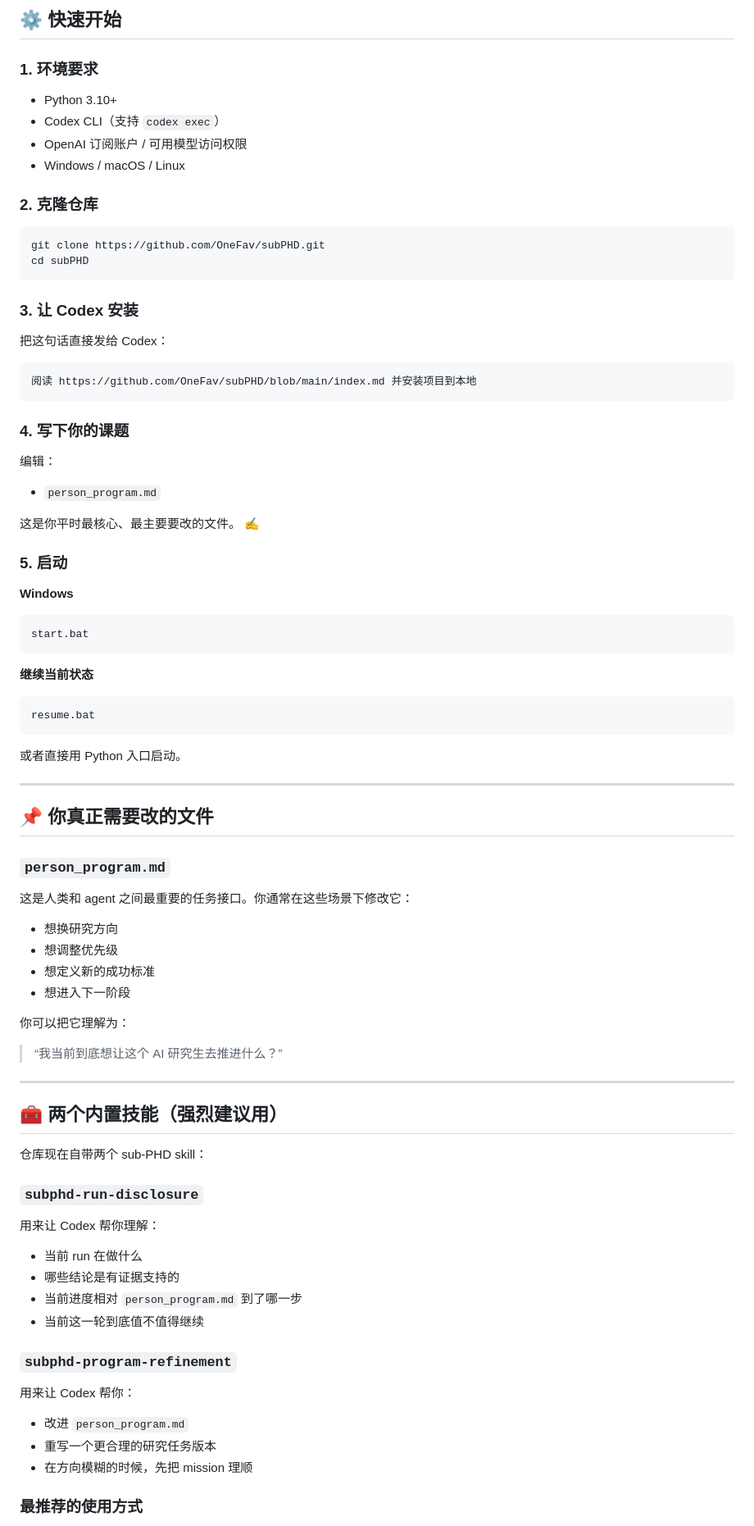
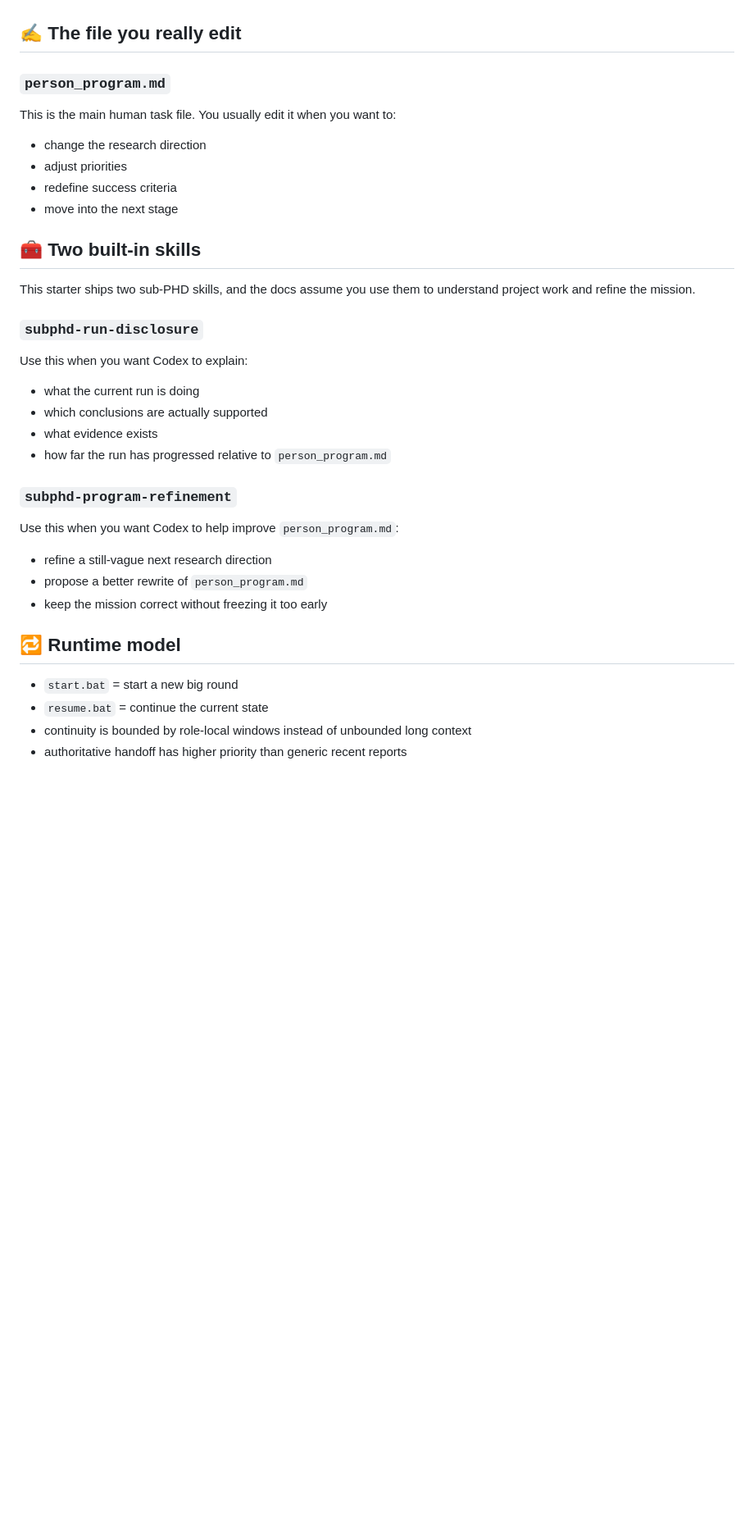
Before and after one commit to OneFav/subPHD, a Markdown page: README.md, the part around one of its changes. Shown at 82% size. GitHub-like rendering; blank space fills up the shorter version.

````diff
--- a/README.md
+++ b/README.md
@@ -90,85 +48,32 @@ Read https://github.com/OneFav/subPHD/blob/main/index.md and install the project
 
-## ⚙️ 快速开始
-
-### 1. 环境要求
-
-- Python 3.10+
-- Codex CLI（支持 `codex exec`）
-- OpenAI 订阅账户 / 可用模型访问权限
-- Windows / macOS / Linux
-
-### 2. 克隆仓库
-
-```bash
-git clone https://github.com/OneFav/subPHD.git
-cd subPHD
-```
-
-### 3. 让 Codex 安装
-
-把这句话直接发给 Codex：
-
-```text
-阅读 https://github.com/OneFav/subPHD/blob/main/index.md 并安装项目到本地
-```
-
-### 4. 写下你的课题
-
-编辑：
-
-- `person_program.md`
-
-这是你平时最核心、最主要要改的文件。 ✍️
-
-### 5. 启动
-
-**Windows**
-```bat
-start.bat
-```
-
-**继续当前状态**
-```bat
-resume.bat
-```
-
-或者直接用 Python 入口启动。
-
----
-
-## 📌 你真正需要改的文件
-
+## ✍️ The file you really edit
 ### `person_program.md`
 
-这是人类和 agent 之间最重要的任务接口。你通常在这些场景下修改它：
+This is the main human task file. You usually edit it when you want to:
+- change the research direction
+- adjust priorities
+- redefine success criteria
+- move into the next stage
 
-- 想换研究方向
-- 想调整优先级
-- 想定义新的成功标准
-- 想进入下一阶段
-
-你可以把它理解为：
-
-> “我当前到底想让这个 AI 研究生去推进什么？”
-
----
-
-## 🧰 两个内置技能（强烈建议用）
-
-仓库现在自带两个 sub-PHD skill：
+## 🧰 Two built-in skills
+This starter ships two sub-PHD skills, and the docs assume you use them to understand project work and refine the mission.
 
 ### `subphd-run-disclosure`
-用来让 Codex 帮你理解：
-- 当前 run 在做什么
-- 哪些结论是有证据支持的
-- 当前进度相对 `person_program.md` 到了哪一步
-- 当前这一轮到底值不值得继续
+Use this when you want Codex to explain:
+- what the current run is doing
+- which conclusions are actually supported
+- what evidence exists
+- how far the run has progressed relative to `person_program.md`
 
 ### `subphd-program-refinement`
-用来让 Codex 帮你：
-- 改进 `person_program.md`
-- 重写一个更合理的研究任务版本
-- 在方向模糊的时候，先把 mission 理顺
+Use this when you want Codex to help improve `person_program.md`:
+- refine a still-vague next research direction
+- propose a better rewrite of `person_program.md`
+- keep the mission correct without freezing it too early
 
-### 最推荐的使用方式
+## 🔁 Runtime model
+- `start.bat` = start a new big round
+- `resume.bat` = continue the current state
+- continuity is bounded by role-local windows instead of unbounded long context
+- authoritative handoff has higher priority than generic recent reports
 
````
Also changed, not shown: other parts of README.md (+39 -117 lines).
